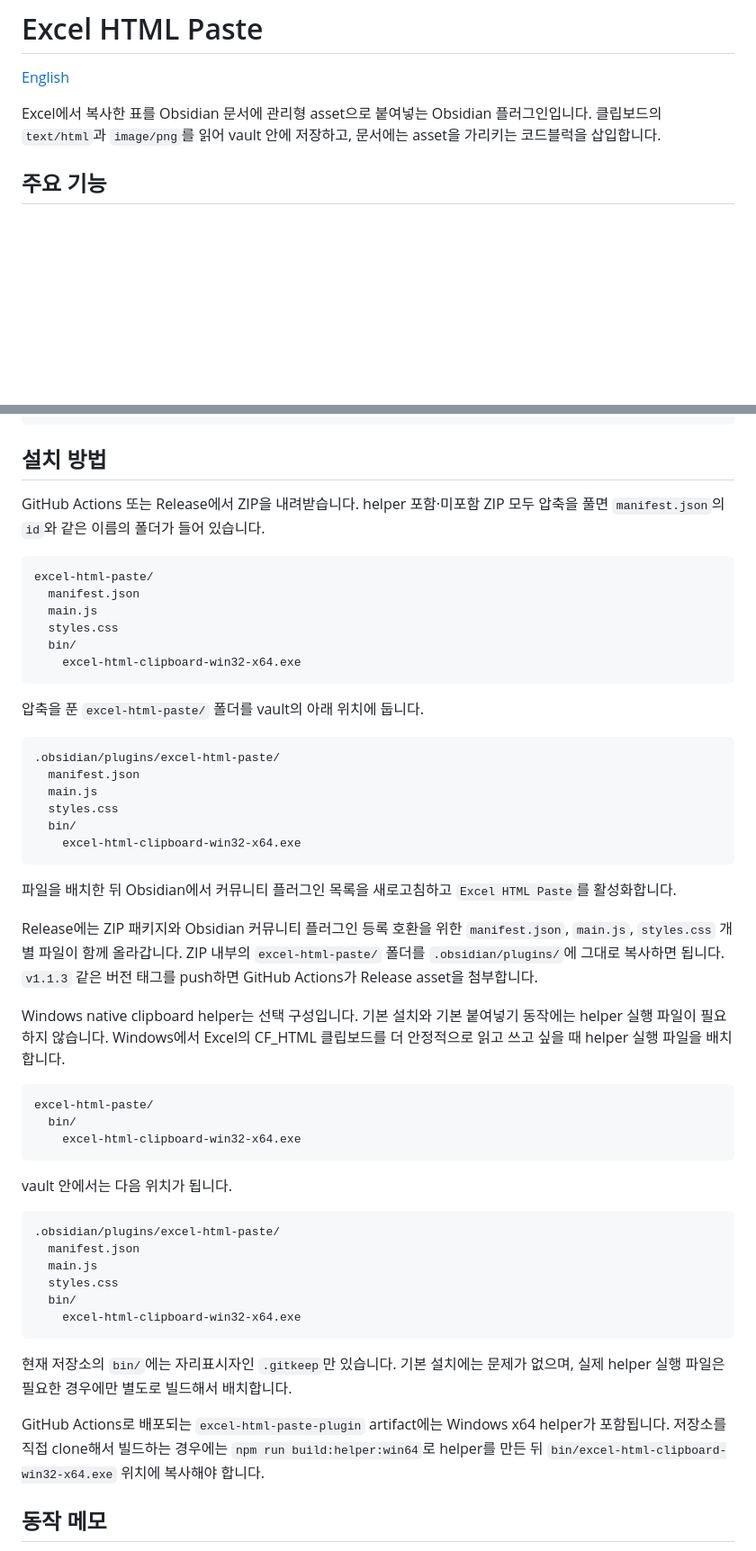
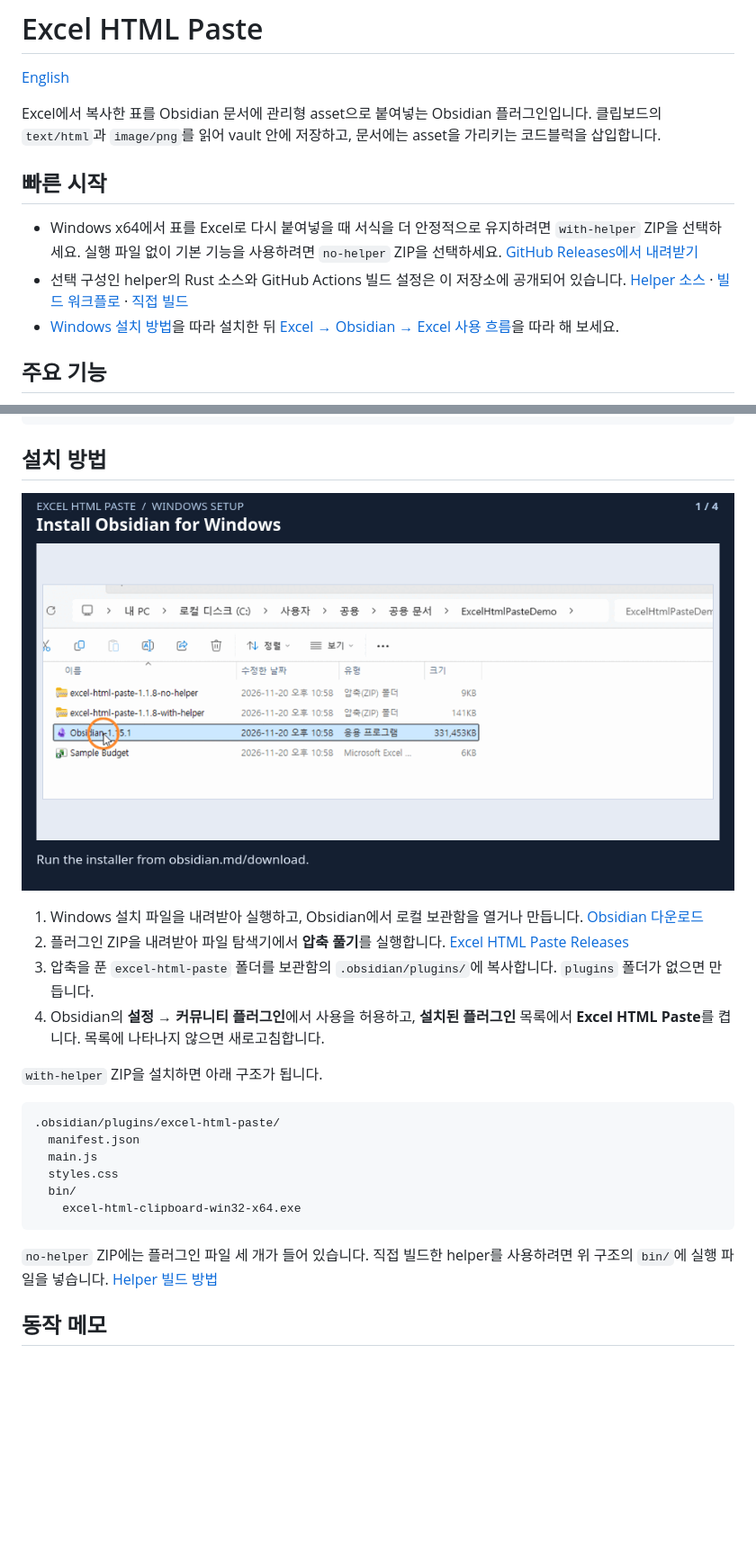
Before and after one commit to SMOKE-19/obsidian-excel-html-paste, a Markdown page: README.ko.md, 2 parts joined by grey strips. Shown at 90% size. GitHub-like rendering; pictures changed too: docs/media/windows-install.gif (added); blank space fills up the shorter version.

Commit message:
Add Windows setup and Excel round-trip demos

````diff
--- a/README.ko.md
+++ b/README.ko.md
@@ -3,6 +3,12 @@
 [English](README.md)
 
 Excel에서 복사한 표를 Obsidian 문서에 관리형 asset으로 붙여넣는 Obsidian 플러그인입니다. 클립보드의 `text/html`과 `image/png`를 읽어 vault 안에 저장하고, 문서에는 asset을 가리키는 코드블럭을 삽입합니다.
+
+## 빠른 시작
+
+- Windows x64에서 표를 Excel로 다시 붙여넣을 때 서식을 더 안정적으로 유지하려면 `with-helper` ZIP을 선택하세요. 실행 파일 없이 기본 기능을 사용하려면 `no-helper` ZIP을 선택하세요. [GitHub Releases에서 내려받기](https://github.com/SMOKE-19/obsidian-excel-html-paste/releases/latest)
+- 선택 구성인 helper의 Rust 소스와 GitHub Actions 빌드 설정은 이 저장소에 공개되어 있습니다. [Helper 소스](helper/src/main.rs) · [빌드 워크플로](.github/workflows/build-plugin.yml) · [직접 빌드](helper/README.md)
+- [Windows 설치 방법](#설치-방법)을 따라 설치한 뒤 [Excel → Obsidian → Excel 사용 흐름](#사용-흐름)을 따라 해 보세요.
 
 ## 주요 기능
 
@@ -148,18 +158,14 @@ bin/excel-html-clipboard-win32-arm64.exe
 
 ## 설치 방법
 
-GitHub Actions 또는 Release에서 ZIP을 내려받습니다. helper 포함·미포함 ZIP 모두 압축을 풀면 `manifest.json`의 `id`와 같은 이름의 폴더가 들어 있습니다.
+![Windows에서 Obsidian 설치, ZIP 압축 풀기, 플러그인 수동 활성화를 보여주는 시연](docs/media/windows-install.gif)
 
-```text
-excel-html-paste/
-  manifest.json
-  main.js
-  styles.css
-  bin/
-    excel-html-clipboard-win32-x64.exe
-```
+1. Windows 설치 파일을 내려받아 실행하고, Obsidian에서 로컬 보관함을 열거나 만듭니다. [Obsidian 다운로드](https://obsidian.md/download)
+2. 플러그인 ZIP을 내려받아 파일 탐색기에서 **압축 풀기**를 실행합니다. [Excel HTML Paste Releases](https://github.com/SMOKE-19/obsidian-excel-html-paste/releases/latest)
+3. 압축을 푼 `excel-html-paste` 폴더를 보관함의 `.obsidian/plugins/`에 복사합니다. `plugins` 폴더가 없으면 만듭니다.
+4. Obsidian의 **설정 → 커뮤니티 플러그인**에서 사용을 허용하고, **설치된 플러그인** 목록에서 **Excel HTML Paste**를 켭니다. 목록에 나타나지 않으면 새로고침합니다.
 
-압축을 푼 `excel-html-paste/` 폴더를 vault의 아래 위치에 둡니다.
+`with-helper` ZIP을 설치하면 아래 구조가 됩니다.
 
 ```text
 .obsidian/plugins/excel-html-paste/
@@ -170,32 +176,7 @@ excel-html-paste/
     excel-html-clipboard-win32-x64.exe
 ```
 
-파일을 배치한 뒤 Obsidian에서 커뮤니티 플러그인 목록을 새로고침하고 `Excel HTML Paste`를 활성화합니다.
-
-Release에는 ZIP 패키지와 Obsidian 커뮤니티 플러그인 등록 호환을 위한 `manifest.json`, `main.js`, `styles.css` 개별 파일이 함께 올라갑니다. ZIP 내부의 `excel-html-paste/` 폴더를 `.obsidian/plugins/`에 그대로 복사하면 됩니다. `v1.1.3` 같은 버전 태그를 push하면 GitHub Actions가 Release asset을 첨부합니다.
-
-Windows native clipboard helper는 선택 구성입니다. 기본 설치와 기본 붙여넣기 동작에는 helper 실행 파일이 필요하지 않습니다. Windows에서 Excel의 CF_HTML 클립보드를 더 안정적으로 읽고 쓰고 싶을 때 helper 실행 파일을 배치합니다.
-
-```text
-excel-html-paste/
-  bin/
-    excel-html-clipboard-win32-x64.exe
-```
-
-vault 안에서는 다음 위치가 됩니다.
-
-```text
-.obsidian/plugins/excel-html-paste/
-  manifest.json
-  main.js
-  styles.css
-  bin/
-    excel-html-clipboard-win32-x64.exe
-```
-
-현재 저장소의 `bin/`에는 자리표시자인 `.gitkeep`만 있습니다. 기본 설치에는 문제가 없으며, 실제 helper 실행 파일은 필요한 경우에만 별도로 빌드해서 배치합니다.
-
-GitHub Actions로 배포되는 `excel-html-paste-plugin` artifact에는 Windows x64 helper가 포함됩니다. 저장소를 직접 clone해서 빌드하는 경우에는 `npm run build:helper:win64`로 helper를 만든 뒤 `bin/excel-html-clipboard-win32-x64.exe` 위치에 복사해야 합니다.
+`no-helper` ZIP에는 플러그인 파일 세 개가 들어 있습니다. 직접 빌드한 helper를 사용하려면 위 구조의 `bin/`에 실행 파일을 넣습니다. [Helper 빌드 방법](helper/README.md)
 
 ## 동작 메모
 
````
Also changed, not shown: other parts of README.ko.md (+6 -2 lines), README.md (+19 -38 lines), docs/media/excel-round-trip.gif (added).
